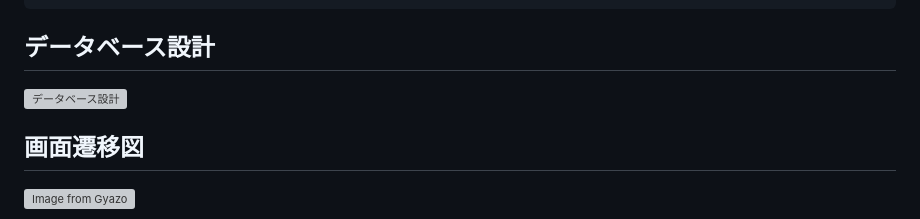
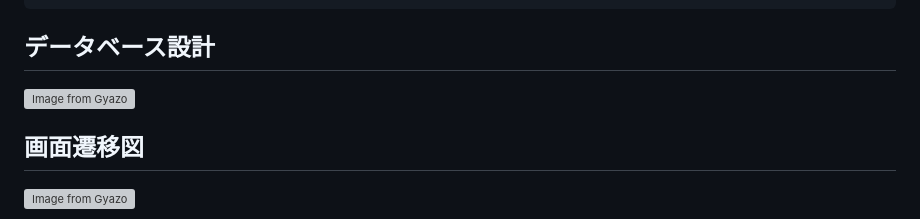
Before and after one commit to fukumochi-0110/moushiokuri, a Markdown page: README.md, the part around the change. GitHub-like rendering; grey boxes are pictures that could not be loaded.

```diff
--- a/README.md
+++ b/README.md
@@ -77,7 +77,7 @@ deviseを用いて、新規登録とログイン機能を実装しました。
 	検索機能を実装に実装中。
 
 ## データベース設計
-[![データベース設計](https://i.gyazo.com/c439830c611f387faf10a20d53b6e553.png)](https://gyazo.com/c439830c611f387faf10a20d53b6e553)
+[![Image from Gyazo](https://i.gyazo.com/688b764a06fb3b0b113f83a558ed0367.png)](https://gyazo.com/688b764a06fb3b0b113f83a558ed0367)
 
 ## 画面遷移図
 [![Image from Gyazo](https://i.gyazo.com/915e3fee49e5df976f944b9f669b59c0.png)](https://gyazo.com/915e3fee49e5df976f944b9f669b59c0)
```
